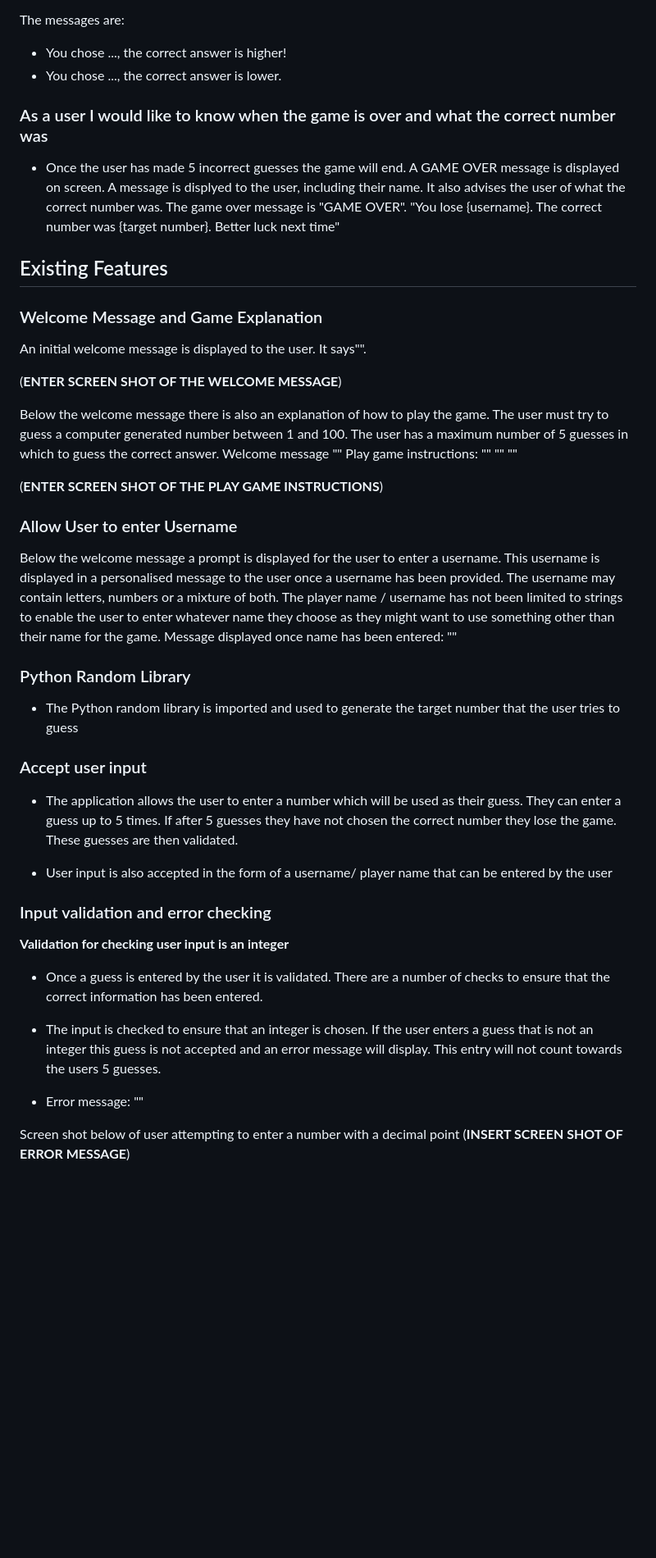
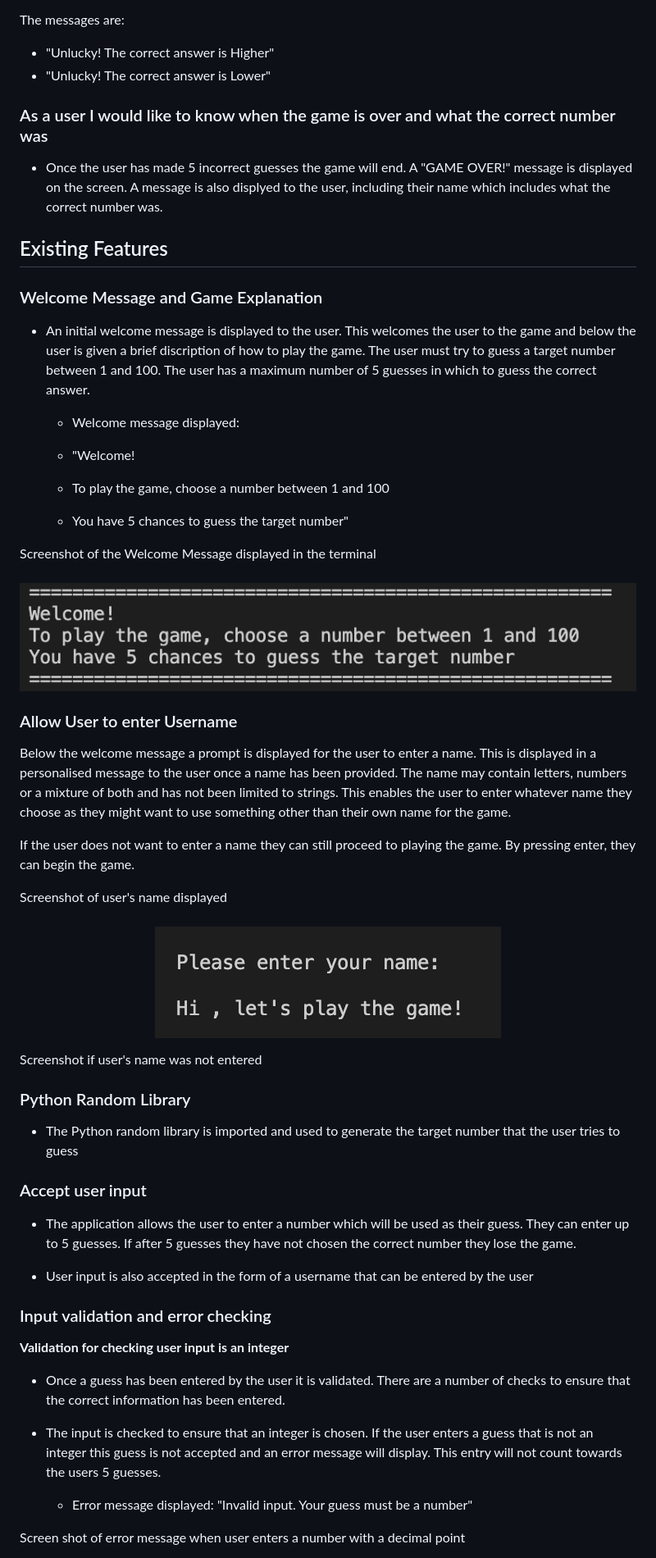
Before and after one commit to DanielleDaly/milestone-project-3-python, a Markdown page: README.md, the part around the change printed below. Shown: that part at 82% size. GitHub-like rendering; pictures changed too: readme-images/screenshot-name-blank.png (added), readme-images/screenshot-welcome-message.png (added); blank space fills up the shorter version.

Commit message:
Update User Stories & Existing Features sections in the README.md file

```diff
--- a/README.md
+++ b/README.md
@@ -57,33 +58,39 @@ View the live project here: (**INSERT LIVE LINK HERE**)
 
 The messages are:
-- You chose ..., the correct answer is higher!
-- You chose ..., the correct answer is lower.
+- "Unlucky! The correct answer is Higher"
+- "Unlucky! The correct answer is Lower"
 
 ### As a user I would like to know when the game is over and what the correct number was
 
-- Once the user has made 5 incorrect guesses the game will end. A GAME OVER message is displayed on screen. A message is displyed to the user, including their name. It also advises the user of what the correct number was. The game over message is "GAME OVER". "You lose {username}. The correct number was {target number}. Better luck next time"
+- Once the user has made 5 incorrect guesses the game will end. A "GAME OVER!" message is displayed on the screen. A message is also displyed to the user, including their name which includes what the correct number was.
 
 ## Existing Features
 
 ### Welcome Message and Game Explanation
 
-An initial welcome message is displayed to the user. It says"".
+- An initial welcome message is displayed to the user. This welcomes the user to the game and below the user is given a brief discription of how to play the game. The user must try to guess a target number between 1 and 100. The user has a maximum number of 5 guesses in which to guess the correct answer.
 
-(**ENTER SCREEN SHOT OF THE WELCOME MESSAGE**)
+    - Welcome message displayed:
 
-Below the welcome message there is also an explanation of how to play the game. The user must try to guess a computer generated number between 1 and 100. The user has a maximum number of 5 guesses in which to guess the correct answer.
-Welcome message ""
-Play game instructions:
-""
-""
-""
+    - "Welcome!
+    - To play the game, choose a number between 1 and 100
+    - You have 5 chances to guess the target number"
 
-(**ENTER SCREEN SHOT OF THE PLAY GAME INSTRUCTIONS**)
+Screenshot of the Welcome Message displayed in the terminal
+
+<h3 align="center"><img src="readme-images/screenshot-welcome-message.png"></h3>
 
 ### Allow User to enter Username
 
-Below the welcome message a prompt is displayed for the user to enter a username. This username is displayed in a personalised message to the user once a username has been provided. The username may contain letters, numbers or a mixture of both. The player name / username has not been limited to strings to enable the user to enter whatever name they choose as they might want to use something other than their name for the game.
-Message displayed once name has been entered: ""
+Below the welcome message a prompt is displayed for the user to enter a name. This is displayed in a personalised message to the user once a name has been provided. The name may contain letters, numbers or a mixture of both and has not been limited to strings. This enables the user to enter whatever name they choose as they might want to use something other than their own name for the game.
+
+If the user does not want to enter a name they can still proceed to playing the game. By pressing enter, they can begin the game.
+
+Screenshot of user's name displayed
+
+<h3 align="center"><img src="readme-images/screenshot-name-blank.png"></h3>
+
+Screenshot if user's name was not entered
 
 ### Python Random Library
 
@@ -91,19 +98,18 @@ Message displayed once name has been entered: ""
 
 ### Accept user input
 
-- The application allows the user to enter a number which will be used as their guess. They can enter a guess up to 5 times. If after 5 guesses they have not chosen the correct number they lose the game. These guesses are then validated.
+- The application allows the user to enter a number which will be used as their guess. They can enter up to 5 guesses. If after 5 guesses they have not chosen the correct number they lose the game.
 
-- User input is also accepted in the form of a username/ player name that can be entered by the user
+- User input is also accepted in the form of a username that can be entered by the user
 
 ### Input validation and error checking
 
 **Validation for checking user input is an integer**
 
-- Once a guess is entered by the user it is validated. There are a number of checks to ensure that the correct information has been entered.
+- Once a guess has been entered by the user it is validated. There are a number of checks to ensure that the correct information has been entered.
 
 - The input is checked to ensure that an integer is chosen. If the user enters a guess that is not an integer this guess is not accepted and an error message will display. This entry will not count towards the users 5 guesses.
-- Error message: ""
+    - Error message displayed: "Invalid input. Your guess must be a number"
 
-Screen shot below of user attempting to enter a number with a decimal point
-(**INSERT SCREEN SHOT OF ERROR MESSAGE**)
+Screen shot of error message when user enters a number with a decimal point
 
```
Also changed, not shown: other parts of README.md (+23 -20 lines), readme-images/screenshot-display-name.png (added), readme-images/screenshot-enter-name.png (added), readme-images/screenshot-validation-integer.png (added), readme-images/screenshot-validation-string.png (added).
